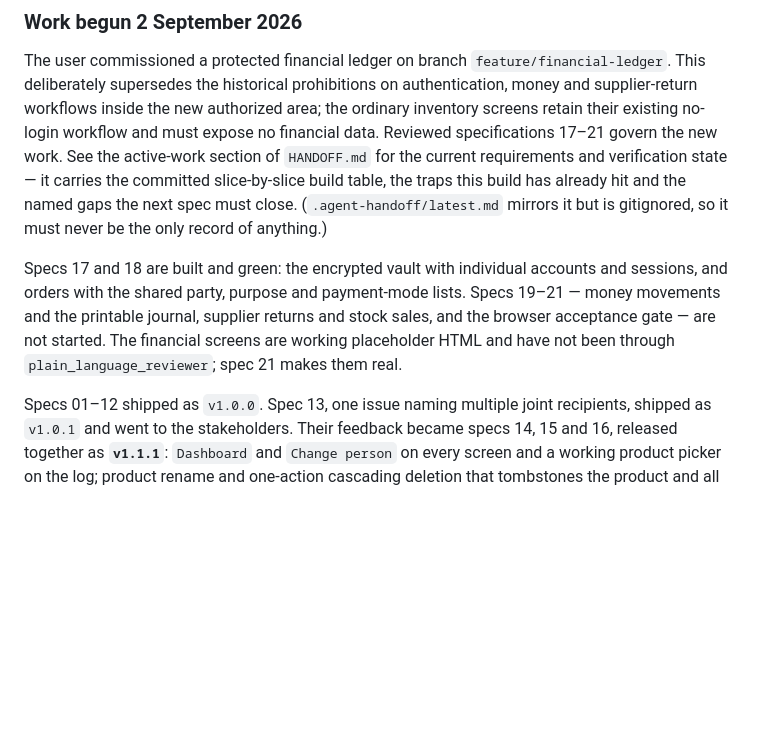
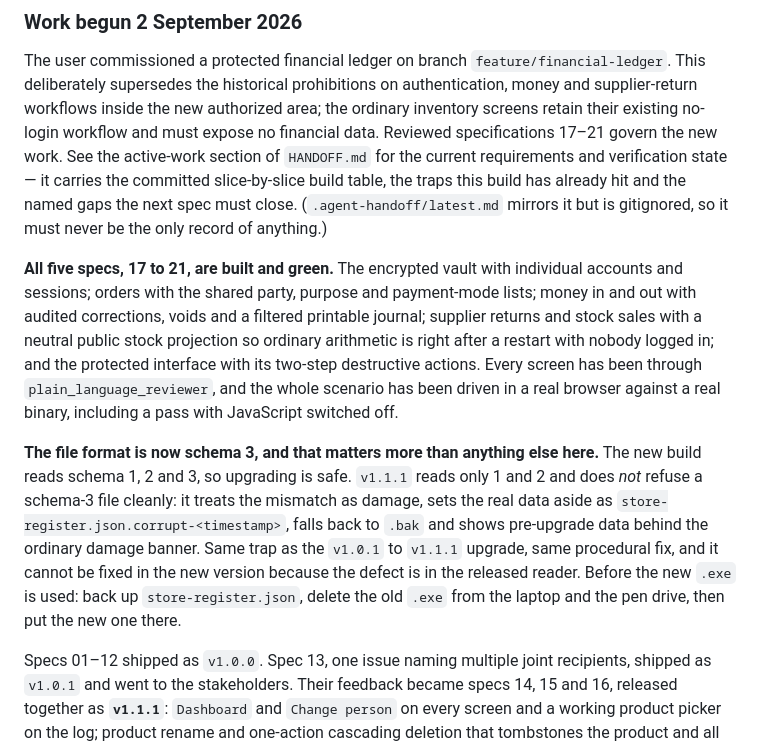
Before and after one commit to AsimMerchant/inventory-management, a Markdown page: CLAUDE.md, the part around the change. Rendered like a GitHub page; blank space fills up the shorter version.

Commit message:
Bring the project state up to date for specs 17-21
Records that all five specs are built and verified, and states the schema 3
upgrade trap plainly: the new build reads schema 1, 2 and 3, but v1.1.1 cannot
read schema 3 and mistakes it for damage.

```diff
--- a/CLAUDE.md
+++ b/CLAUDE.md
@@ -95,12 +95,24 @@ state — it carries the committed slice-by-slice build table, the traps this bu
 already hit and the named gaps the next spec must close. (`.agent-handoff/latest.md`
 mirrors it but is gitignored, so it must never be the only record of anything.)
 
-Specs 17 and 18 are built and green: the encrypted vault with individual accounts and
-sessions, and orders with the shared party, purpose and payment-mode lists. Specs
-19–21 — money movements and the printable journal, supplier returns and stock sales,
-and the browser acceptance gate — are not started. The financial screens are working
-placeholder HTML and have not been through `plain_language_reviewer`; spec 21 makes
-them real.
+**All five specs, 17 to 21, are built and green.** The encrypted vault with individual
+accounts and sessions; orders with the shared party, purpose and payment-mode lists;
+money in and out with audited corrections, voids and a filtered printable journal;
+supplier returns and stock sales with a neutral public stock projection so ordinary
+arithmetic is right after a restart with nobody logged in; and the protected interface
+with its two-step destructive actions. Every screen has been through
+`plain_language_reviewer`, and the whole scenario has been driven in a real browser
+against a real binary, including a pass with JavaScript switched off.
+
+**The file format is now schema 3, and that matters more than anything else here.**
+The new build reads schema 1, 2 and 3, so upgrading is safe. `v1.1.1` reads only 1 and
+2 and does *not* refuse a schema-3 file cleanly: it treats the mismatch as damage, sets
+the real data aside as `store-register.json.corrupt-<timestamp>`, falls back to `.bak`
+and shows pre-upgrade data behind the ordinary damage banner. Same trap as the
+`v1.0.1` to `v1.1.1` upgrade, same procedural fix, and it cannot be fixed in the new
+version because the defect is in the released reader. Before the new `.exe` is used:
+back up `store-register.json`, delete the old `.exe` from the laptop and the pen drive,
+then put the new one there.
 
 Specs 01–12 shipped as `v1.0.0`. Spec 13, one issue naming multiple joint recipients,
 shipped as `v1.0.1` and went to the stakeholders. Their feedback became specs 14, 15 and
```
